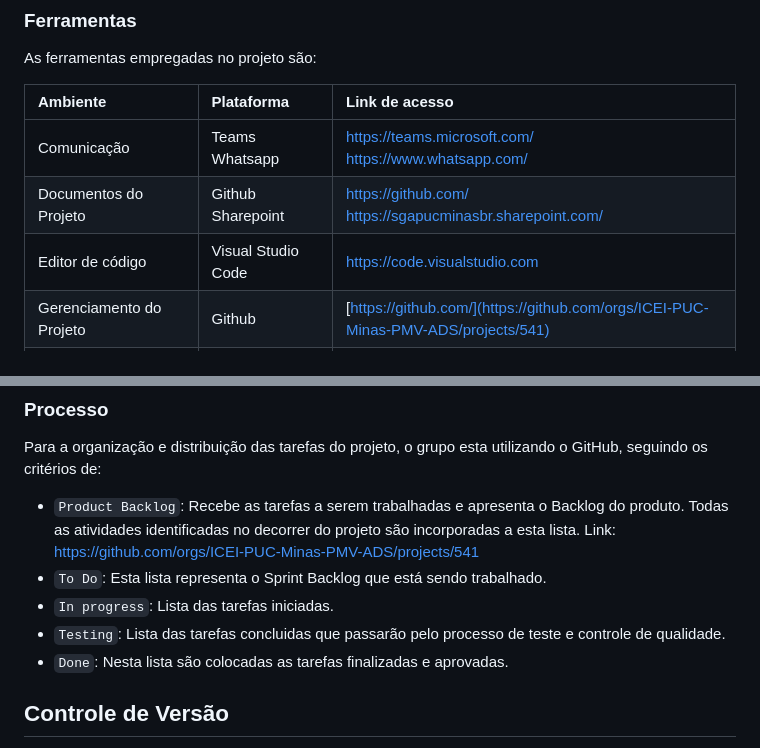
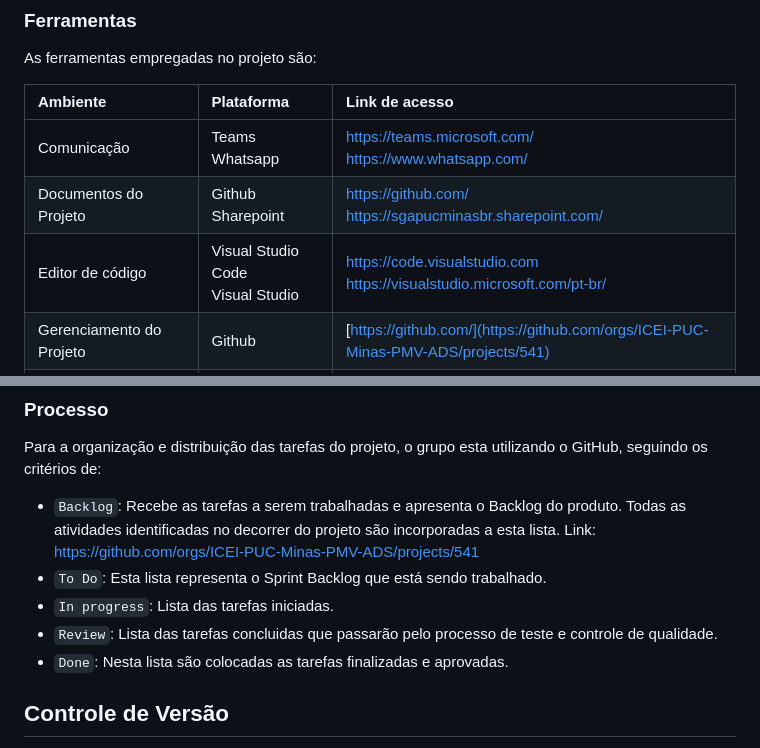
Before and after one commit to ICEI-PUC-Minas-PMV-ADS/pmv-ads-2023-2-e2-proj-int-t10-proj10_grupo04, a Markdown page: docs/03-Metodologia.md, 2 parts joined by grey strips. Rendered like a GitHub page.

```diff
--- a/docs/03-Metodologia.md
+++ b/docs/03-Metodologia.md
@@ -23,7 +23,7 @@ As ferramentas empregadas no projeto são:
 |:----|:---|:-----|
 | Comunicação | Teams <br> Whatsapp | https://teams.microsoft.com/ <br> https://www.whatsapp.com/ |
 | Documentos do Projeto | Github <br> Sharepoint | https://github.com/ <br> https://sgapucminasbr.sharepoint.com/ |
-| Editor de código | Visual Studio Code | https://code.visualstudio.com |
+| Editor de código | Visual Studio Code <br> Visual Studio | https://code.visualstudio.com <br> https://visualstudio.microsoft.com/pt-br/ |
 | Gerenciamento do Projeto | Github | [https://github.com/](https://github.com/orgs/ICEI-PUC-Minas-PMV-ADS/projects/541) |
 | Pesquisa | Formulários do Google | https://drive.google.com/ |
 | Projeto de Interface e Wireframe | Figma | https://www.figma.com/ |
@@ -42,11 +42,11 @@ Para edição de código, foi escolhida a ferramenta Visual Studio por:
 ### Processo
 
 Para a organização e distribuição das tarefas do projeto, o grupo esta utilizando o GitHub, seguindo os critérios de:
-- `Product Backlog`: Recebe as tarefas a serem trabalhadas e apresenta o Backlog do produto. Todas as atividades identificadas no decorrer do projeto são incorporadas a esta lista.
+- `Backlog`: Recebe as tarefas a serem trabalhadas e apresenta o Backlog do produto. Todas as atividades identificadas no decorrer do projeto são incorporadas a esta lista.
   Link: https://github.com/orgs/ICEI-PUC-Minas-PMV-ADS/projects/541
 - `To Do`: Esta lista representa o Sprint Backlog que está sendo trabalhado.
 - `In progress`: Lista das tarefas iniciadas.
-- `Testing`: Lista das tarefas concluidas que passarão pelo processo de teste e controle de qualidade.
+- `Review`: Lista das tarefas concluidas que passarão pelo processo de teste e controle de qualidade.
 - `Done`: Nesta lista são colocadas as tarefas finalizadas e aprovadas.
 
 ## Controle de Versão
```
